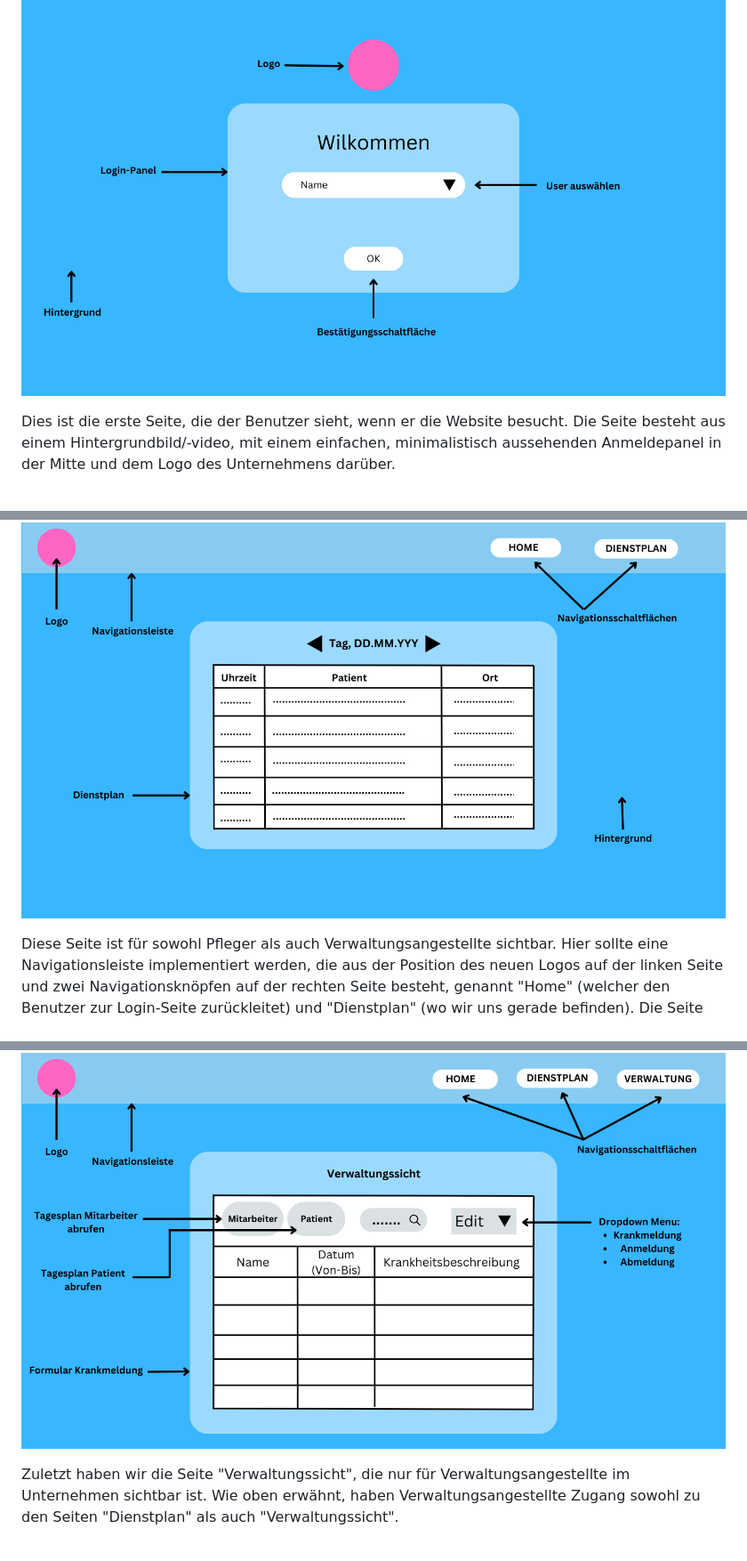
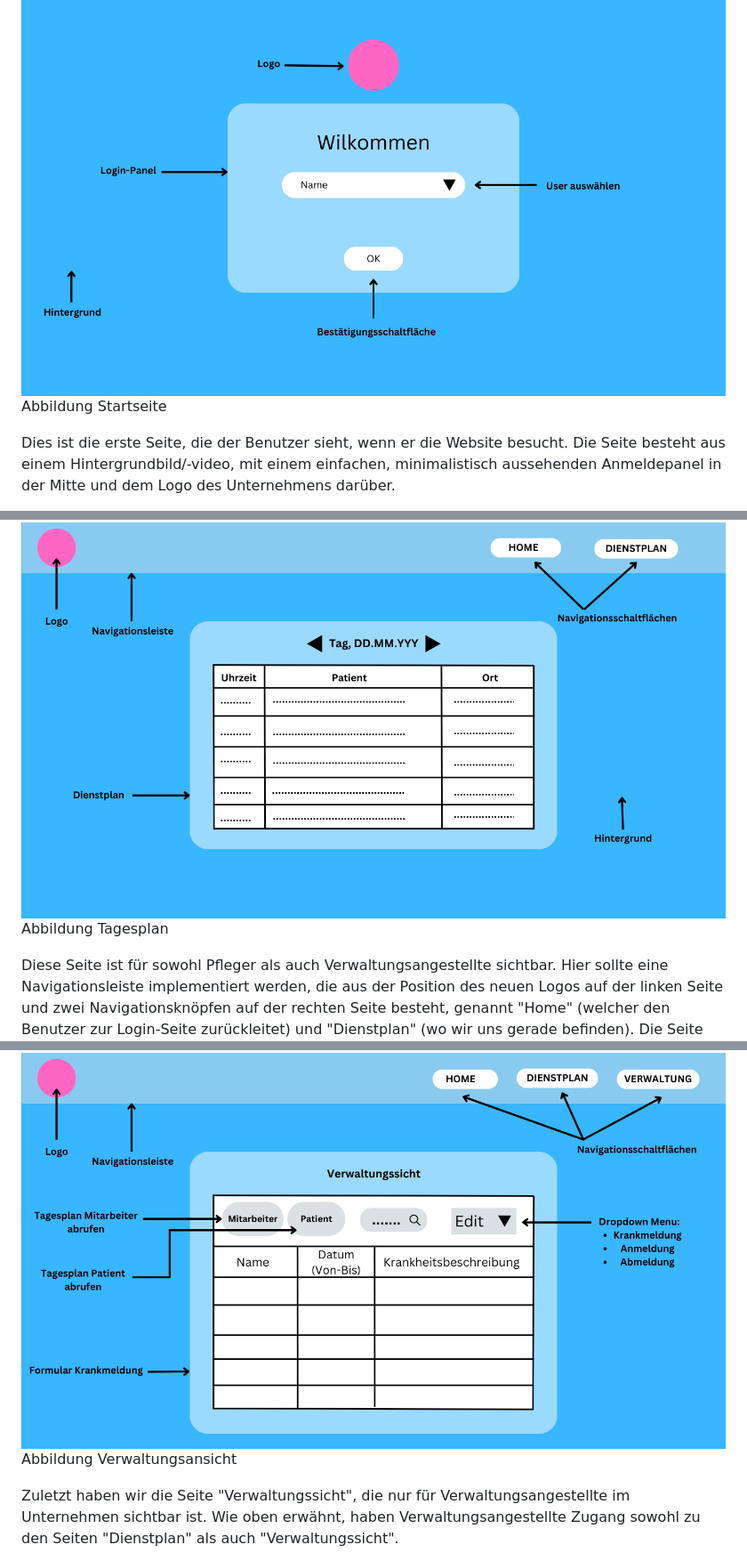
Before and after one commit to Chunk3r/SWE-Praktikum-23, a Markdown page: Pflegeplaner.md, 3 parts joined by grey strips. Shown: that part at 89% size. GitHub-like rendering.

```diff
--- a/Pflegeplaner.md
+++ b/Pflegeplaner.md
@@ -144,6 +144,7 @@ Speichert einen Zeitpunkt an dem ein bestimmter Pfleger bei einem bestimmten Kun
 
 ## Startseite
 ![Dropdown Mainmenu](./UI-1F.png 'Startpage')
+Abbildung Startseite
 
 Dies ist die erste Seite, die der Benutzer sieht, wenn er die Website besucht. Die Seite besteht aus einem Hintergrundbild/-video, mit einem einfachen, minimalistisch aussehenden Anmeldepanel in der Mitte und dem Logo des Unternehmens darüber.
 
@@ -152,12 +153,14 @@ Der Benutzer wird mit einer "Willkommen"-Nachricht begrüßt und dann aufgeforde
 ## Tagesplan
 
 ![Tagesplan](./UI-2F.png 'Tagesplan')
+Abbildung Tagesplan
 
 Diese Seite ist für sowohl Pfleger als auch Verwaltungsangestellte sichtbar. Hier sollte eine Navigationsleiste implementiert werden, die aus der Position des neuen Logos auf der linken Seite und zwei Navigationsknöpfen auf der rechten Seite besteht, genannt "Home" (welcher den Benutzer zur Login-Seite zurückleitet) und "Dienstplan" (wo wir uns gerade befinden). Die Seite besteht aus einer Tabelle, die den Dienstplan darstellt und Informationen wie den Namen des Patienten, seinen Standort sowie das Datum und die Uhrzeit enthält, zu denen der Pfleger den Patienten betreuen muss.
 
 ## Verwaltungsansicht
 
 ![Verwaltungsansicht](./UI-3F.png 'Verwaltungsansicht')
+Abbildung Verwaltungsansicht
 
 Zuletzt haben wir die Seite "Verwaltungssicht", die nur für Verwaltungsangestellte im Unternehmen sichtbar ist. Wie oben erwähnt, haben Verwaltungsangestellte Zugang sowohl zu den Seiten "Dienstplan" als auch "Verwaltungssicht".
 
```
